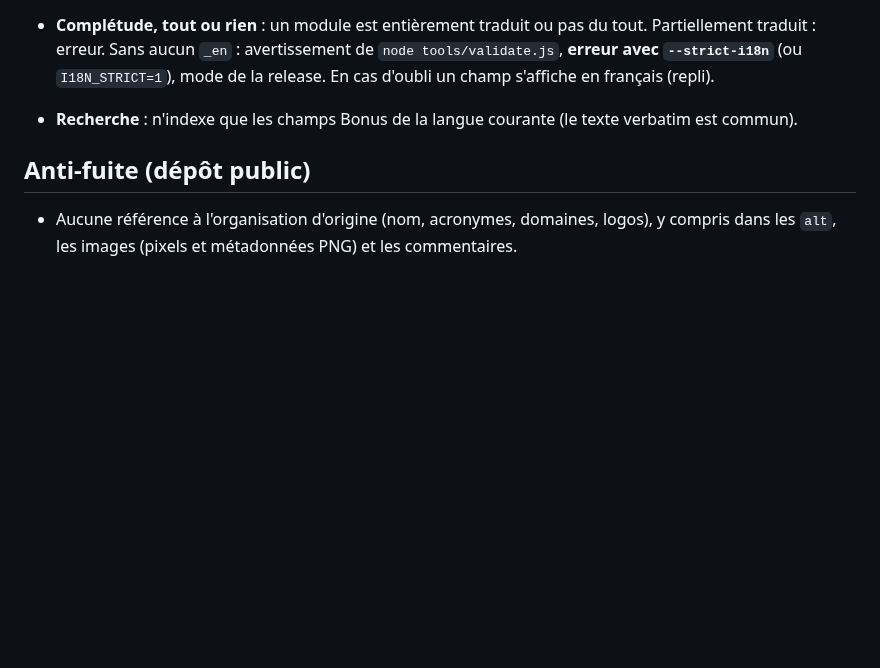
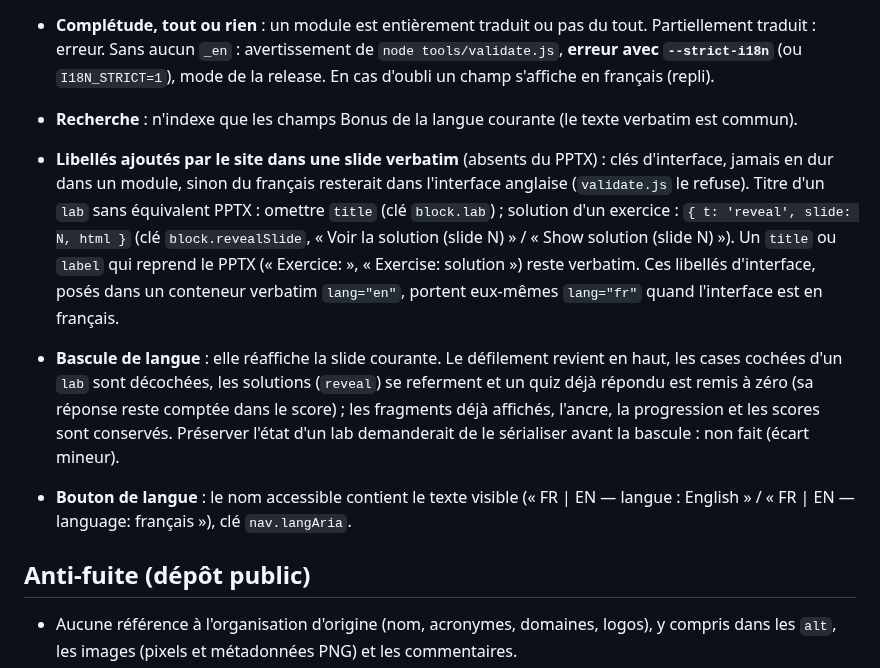
Before and after one commit to CCoupel/ansible-training, a Markdown page: CONVENTIONS.md, the part around the change. Drawn GitHub-style; blank space fills up the shorter version.

Commit message:
docs(conventions): libellés d'interface dans les slides verbatim, bascule de langue, nom accessible du bouton
Co-Authored-By: Claude Sonnet 5.5 <noreply@anthropic.com>

```diff
--- a/CONVENTIONS.md
+++ b/CONVENTIONS.md
@@ -146,6 +146,9 @@ Le site est bilingue. Le **texte des slides** (verbatim du PPTX) est en anglais
 - **Règles** : les `<code>` d'un champ et de son `_en` sont **identiques** (jamais de traduction d'un identifiant) ; mêmes balises HTML autorisées ; **toute modification de `X` modifie `X_en`** dans le même commit. Quiz en anglais : options de longueur voisine (±30 %), pas de `only` / `just` réservés aux mauvaises réponses, aucun `<code>` dans les options, énoncé sans le mot de la bonne réponse, bonnes réponses réparties.
 - **Complétude, tout ou rien** : un module est entièrement traduit ou pas du tout. Partiellement traduit : erreur. Sans aucun `_en` : avertissement de `node tools/validate.js`, **erreur avec `--strict-i18n`** (ou `I18N_STRICT=1`), mode de la release. En cas d'oubli un champ s'affiche en français (repli).
 - **Recherche** : n'indexe que les champs Bonus de la langue courante (le texte verbatim est commun).
+- **Libellés ajoutés par le site dans une slide verbatim** (absents du PPTX) : clés d'interface, jamais en dur dans un module, sinon du français resterait dans l'interface anglaise (`validate.js` le refuse). Titre d'un `lab` sans équivalent PPTX : omettre `title` (clé `block.lab`) ; solution d'un exercice : `{ t: 'reveal', slide: N, html }` (clé `block.revealSlide`, « Voir la solution (slide N) » / « Show solution (slide N) »). Un `title` ou `label` qui reprend le PPTX (« Exercice: », « Exercise: solution ») reste verbatim. Ces libellés d'interface, posés dans un conteneur verbatim `lang="en"`, portent eux-mêmes `lang="fr"` quand l'interface est en français.
+- **Bascule de langue** : elle réaffiche la slide courante. Le défilement revient en haut, les cases cochées d'un `lab` sont décochées, les solutions (`reveal`) se referment et un quiz déjà répondu est remis à zéro (sa réponse reste comptée dans le score) ; les fragments déjà affichés, l'ancre, la progression et les scores sont conservés. Préserver l'état d'un lab demanderait de le sérialiser avant la bascule : non fait (écart mineur).
+- **Bouton de langue** : le nom accessible contient le texte visible (« FR | EN — langue : English » / « FR | EN — language: français »), clé `nav.langAria`.
 
 ## Anti-fuite (dépôt public)
 
```
